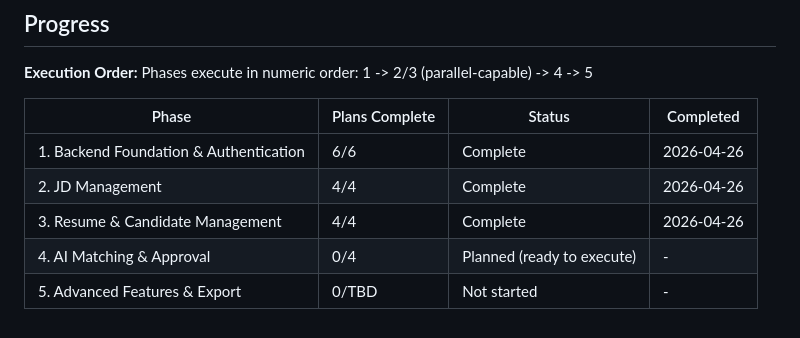
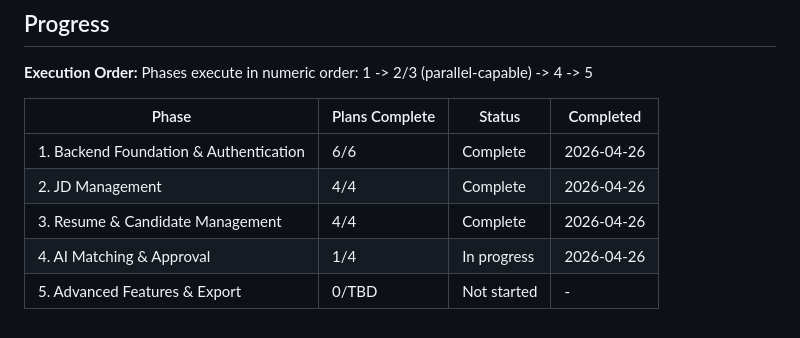
Before and after one commit to maple0leaves/agent-recruit, a Markdown page: .planning/ROADMAP.md, the part around one of its changes. GitHub-like rendering.

```diff
--- a/.planning/ROADMAP.md
+++ b/.planning/ROADMAP.md
@@ -113,5 +113,5 @@ Phases execute in numeric order: 1 -> 2/3 (parallel-capable) -> 4 -> 5
 | 1. Backend Foundation & Authentication | 6/6 | Complete | 2026-04-26 |
 | 2. JD Management | 4/4 | Complete | 2026-04-26 |
 | 3. Resume & Candidate Management | 4/4 | Complete | 2026-04-26 |
-| 4. AI Matching & Approval | 0/4 | Planned (ready to execute) | - |
+| 4. AI Matching & Approval | 1/4 | In progress | 2026-04-26 |
 | 5. Advanced Features & Export | 0/TBD | Not started | - |
```
Also changed, not shown: other parts of .planning/ROADMAP.md (+1 -1 lines), .planning/STATE.md (+9 -9 lines), 1 other file.
